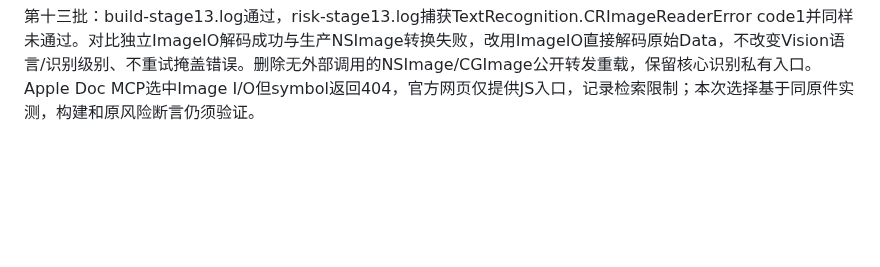
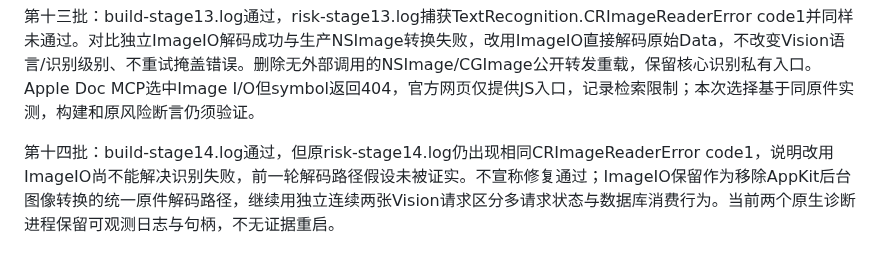
Before and after one commit to CyberDoctor2023/senseflow, a Markdown page: docs/PROJECT_REFACTOR_2026-10-08.md, the part around the change. GitHub-like rendering; blank space fills up the shorter version.

Commit message:
docs(ocr): record failed decoder hypothesis and sequential diagnostic

```diff
--- a/docs/PROJECT_REFACTOR_2026-10-08.md
+++ b/docs/PROJECT_REFACTOR_2026-10-08.md
@@ -151,3 +151,5 @@ OCR诊断：只读隔离数据库确认403已识别、405尚无结果，404已
 二次观测同样失败，403有文本、405无结果。进程37004一秒采样显示等待主事件循环及store轮询，没有正在执行的Vision识别栈，不能认定持续系统识别耗时是原因。生产OCR catch原来静默返回nil，下一步补仅NSError domain/code的诊断（不含图像、识别文本、路径或密钥），以区别空结果、取消和实际系统错误；不增加自动重试或改变识别语言。
 
 第十三批：build-stage13.log通过，risk-stage13.log捕获TextRecognition.CRImageReaderError code1并同样未通过。对比独立ImageIO解码成功与生产NSImage转换失败，改用ImageIO直接解码原始Data，不改变Vision语言/识别级别、不重试掩盖错误。删除无外部调用的NSImage/CGImage公开转发重载，保留核心识别私有入口。Apple Doc MCP选中Image I/O但symbol返回404，官方网页仅提供JS入口，记录检索限制；本次选择基于同原件实测，构建和原风险断言仍须验证。
+
+第十四批：build-stage14.log通过，但原risk-stage14.log仍出现相同CRImageReaderError code1，说明改用ImageIO尚不能解决识别失败，前一轮解码路径假设未被证实。不宣称修复通过；ImageIO保留作为移除AppKit后台图像转换的统一原件解码路径，继续用独立连续两张Vision请求区分多请求状态与数据库消费行为。当前两个原生诊断进程保留可观测日志与句柄，不无证据重启。
```
